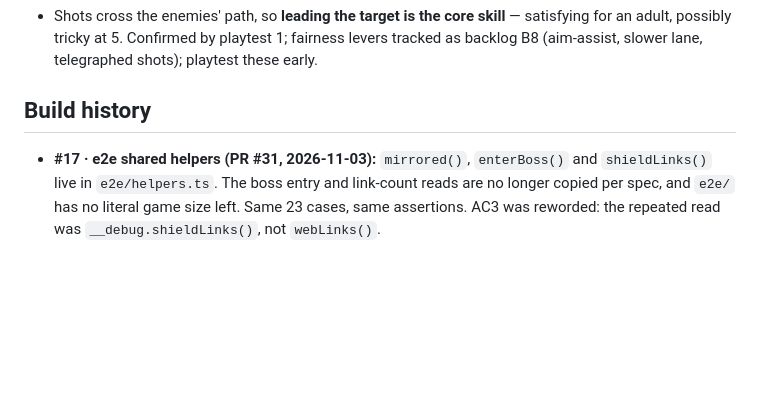
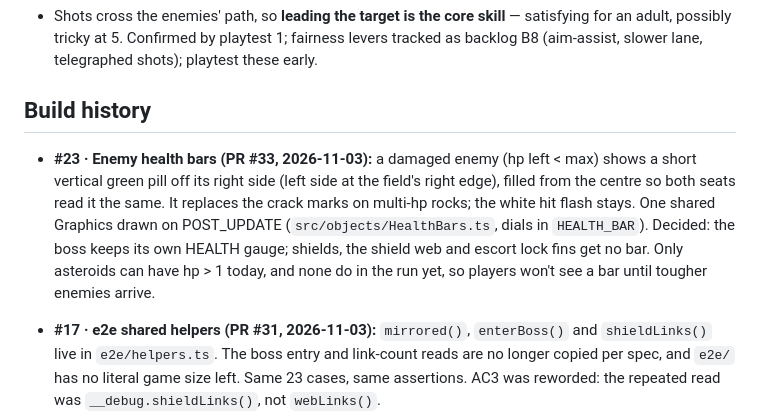
Before and after one commit to michac/star-slingers, a Markdown page: docs/notes.md, the part around the change. Rendered like a GitHub page; blank space fills up the shorter version.

Commit message:
notes: #23 enemy health bars
Co-Authored-By: Claude Opus 5.5 <noreply@anthropic.com>
Claude-Session: https://claude.ai/code/session_01D7Vfb7CvM37n3LmXDQksia

```diff
--- a/docs/notes.md
+++ b/docs/notes.md
@@ -649,6 +649,7 @@ section's "## Prototype" markers) and the two still-concept specs keep the word.
 
 ## Build history
 
+- **#23 · Enemy health bars (PR #33, 2026-11-03):** a damaged enemy (hp left < max) shows a short vertical green pill off its right side (left side at the field's right edge), filled from the centre so both seats read it the same. It replaces the crack marks on multi-hp rocks; the white hit flash stays. One shared Graphics drawn on POST_UPDATE (`src/objects/HealthBars.ts`, dials in `HEALTH_BAR`). Decided: the boss keeps its own HEALTH gauge; shields, the shield web and escort lock fins get no bar. Only asteroids can have hp > 1 today, and none do in the run yet, so players won't see a bar until tougher enemies arrive.
 - **#17 · e2e shared helpers (PR #31, 2026-11-03):** `mirrored()`, `enterBoss()` and `shieldLinks()` live in `e2e/helpers.ts`. The boss entry and link-count reads are no longer copied per spec, and `e2e/` has no literal game size left. Same 23 cases, same assertions. AC3 was reworded: the repeated read was `__debug.shieldLinks()`, not `webLinks()`.
 - **#18 · Keep Node types out of game code (PR #32, 2026-11-03):** the root `tsconfig.json` included `vite.config.ts`, and vite's types open with `/// <reference types="node" />`, so `process`/`Buffer` type-checked in `src/` (found in #15). `tsconfig.e2e.json` became `tsconfig.node.json` and now checks `e2e/`, `playwright.config.ts` and `vite.config.ts`; the root config is browser-only (`src/`, `prototype/`). A never-imported `src/no-node-globals.ts` holds `@ts-expect-error` on `typeof process`, so a future leak fails `typecheck` with TS2578. Proved with a temporary `process.env` probe (passed before, TS2591 after). Known gap: editors don't discover `tsconfig.node.json`, so VS Code checks `vite.config.ts` and `e2e/` as loose files; `npm run typecheck`/CI check them strictly.
 - **#5 · Docs moved to `docs/`, backlog retired (2026-11-03):** `plans/spec.md` became `docs/design.md`, and its role changed from "reviewed design" to **the game as built**. Work not built yet lives in GitHub Issues (the colony-ship campaign vision is #30). `plans/notes.md` and `plans/tech-stack.md` moved to `docs/`. `plans/backlog.md` was retired: its resolved B1–B40 write-ups are archived verbatim at the end of this file. `plans/` keeps work in progress: `polish-pass.md` and `mockups/`. The Pages deploy and `deploy.mjs` treat `docs/**` as docs-only. `CLAUDE.md`'s doc table and change flow now run on issues (status labels, `draft` label), and new work is named by issue number. The design doc's calibration TODO moved to #6.
```
